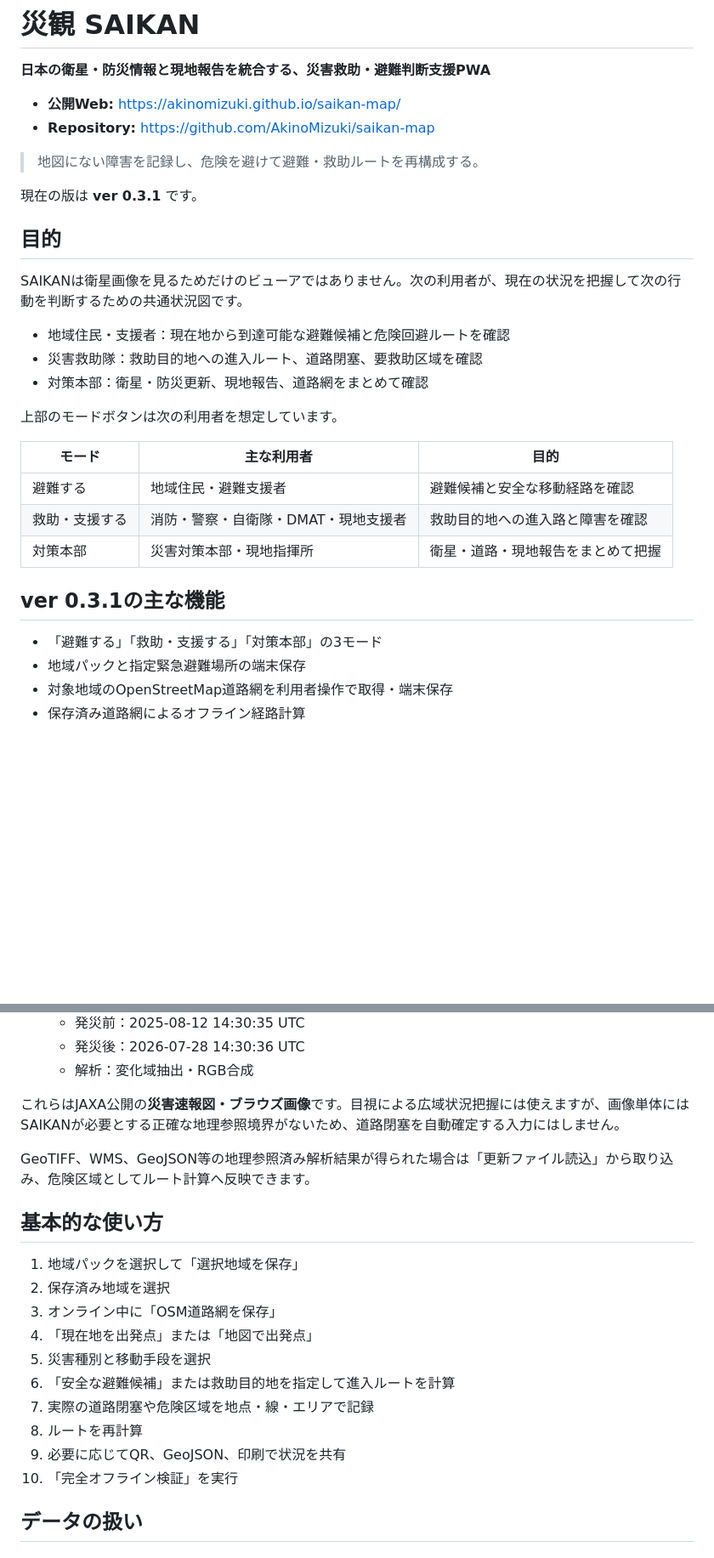
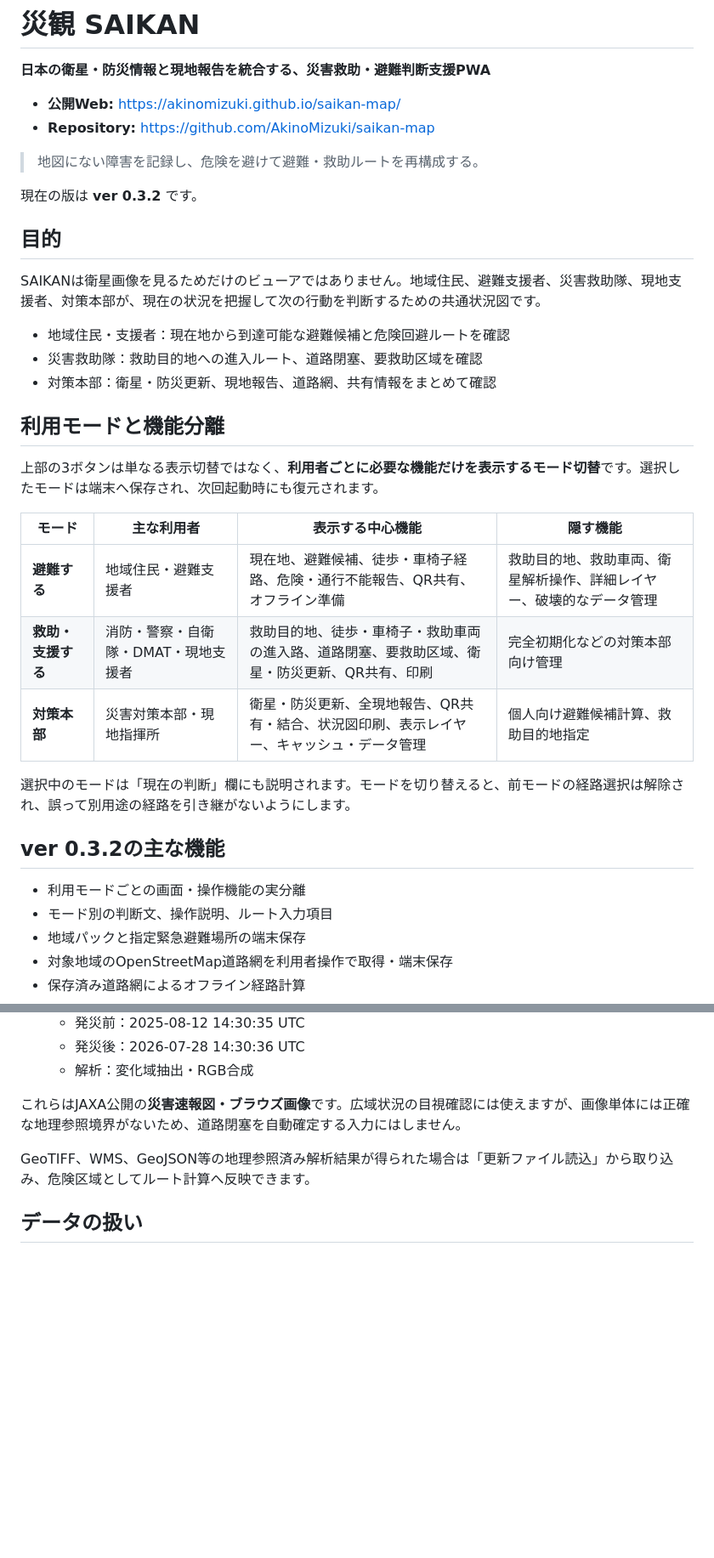
Before and after one commit to AkinoMizuki/saikan-map, a Markdown page: README.md, 2 parts joined by grey strips. Shown at 85% size. GitHub-like rendering; blank space fills up the shorter version.

```diff
--- a/README.md
+++ b/README.md
@@ -7,27 +7,32 @@
 
 > 地図にない障害を記録し、危険を避けて避難・救助ルートを再構成する。
 
-現在の版は **ver 0.3.1** です。
+現在の版は **ver 0.3.2** です。
 
 ## 目的
 
-SAIKANは衛星画像を見るためだけのビューアではありません。次の利用者が、現在の状況を把握して次の行動を判断するための共通状況図です。
+SAIKANは衛星画像を見るためだけのビューアではありません。地域住民、避難支援者、災害救助隊、現地支援者、対策本部が、現在の状況を把握して次の行動を判断するための共通状況図です。
 
 - 地域住民・支援者：現在地から到達可能な避難候補と危険回避ルートを確認
 - 災害救助隊：救助目的地への進入ルート、道路閉塞、要救助区域を確認
-- 対策本部：衛星・防災更新、現地報告、道路網をまとめて確認
+- 対策本部：衛星・防災更新、現地報告、道路網、共有情報をまとめて確認
 
-上部のモードボタンは次の利用者を想定しています。
+## 利用モードと機能分離
 
-| モード | 主な利用者 | 目的 |
-|---|---|---|
-| 避難する | 地域住民・避難支援者 | 避難候補と安全な移動経路を確認 |
-| 救助・支援する | 消防・警察・自衛隊・DMAT・現地支援者 | 救助目的地への進入路と障害を確認 |
-| 対策本部 | 災害対策本部・現地指揮所 | 衛星・道路・現地報告をまとめて把握 |
+上部の3ボタンは単なる表示切替ではなく、**利用者ごとに必要な機能だけを表示するモード切替**です。選択したモードは端末へ保存され、次回起動時にも復元されます。
 
-## ver 0.3.1の主な機能
+| モード | 主な利用者 | 表示する中心機能 | 隠す機能 |
+|---|---|---|---|
+| **避難する** | 地域住民・避難支援者 | 現在地、避難候補、徒歩・車椅子経路、危険・通行不能報告、QR共有、オフライン準備 | 救助目的地、救助車両、衛星解析操作、詳細レイヤー、破壊的なデータ管理 |
+| **救助・支援する** | 消防・警察・自衛隊・DMAT・現地支援者 | 救助目的地、徒歩・車椅子・救助車両の進入路、道路閉塞、要救助区域、衛星・防災更新、QR共有、印刷 | 完全初期化などの対策本部向け管理 |
+| **対策本部** | 災害対策本部・現地指揮所 | 衛星・防災更新、全現地報告、QR共有・結合、状況図印刷、表示レイヤー、キャッシュ・データ管理 | 個人向け避難候補計算、救助目的地指定 |
 
-- 「避難する」「救助・支援する」「対策本部」の3モード
+選択中のモードは「現在の判断」欄にも説明されます。モードを切り替えると、前モードの経路選択は解除され、誤って別用途の経路を引き継がないようにします。
+
+## ver 0.3.2の主な機能
+
+- 利用モードごとの画面・操作機能の実分離
+- モード別の判断文、操作説明、ルート入力項目
 - 地域パックと指定緊急避難場所の端末保存
 - 対象地域のOpenStreetMap道路網を利用者操作で取得・端末保存
 - 保存済み道路網によるオフライン経路計算
@@ -134,22 +172,9 @@ https://daichi-bousai.dpif.jaxa.jp/externalif/disaster/2026-00024-JPN/
   - 発災後：2026-07-28 14:30:36 UTC
   - 解析：変化域抽出・RGB合成
 
-これらはJAXA公開の**災害速報図・ブラウズ画像**です。目視による広域状況把握には使えますが、画像単体にはSAIKANが必要とする正確な地理参照境界がないため、道路閉塞を自動確定する入力にはしません。
+これらはJAXA公開の**災害速報図・ブラウズ画像**です。広域状況の目視確認には使えますが、画像単体には正確な地理参照境界がないため、道路閉塞を自動確定する入力にはしません。
 
 GeoTIFF、WMS、GeoJSON等の地理参照済み解析結果が得られた場合は「更新ファイル読込」から取り込み、危険区域としてルート計算へ反映できます。
-
-## 基本的な使い方
-
-1. 地域パックを選択して「選択地域を保存」
-2. 保存済み地域を選択
-3. オンライン中に「OSM道路網を保存」
-4. 「現在地を出発点」または「地図で出発点」
-5. 災害種別と移動手段を選択
-6. 「安全な避難候補」または救助目的地を指定して進入ルートを計算
-7. 実際の道路閉塞や危険区域を地点・線・エリアで記録
-8. ルートを再計算
-9. 必要に応じてQR、GeoJSON、印刷で状況を共有
-10. 「完全オフライン検証」を実行
 
 ## データの扱い
 
```
Also changed, not shown: other parts of README.md (+39 -6 lines).
